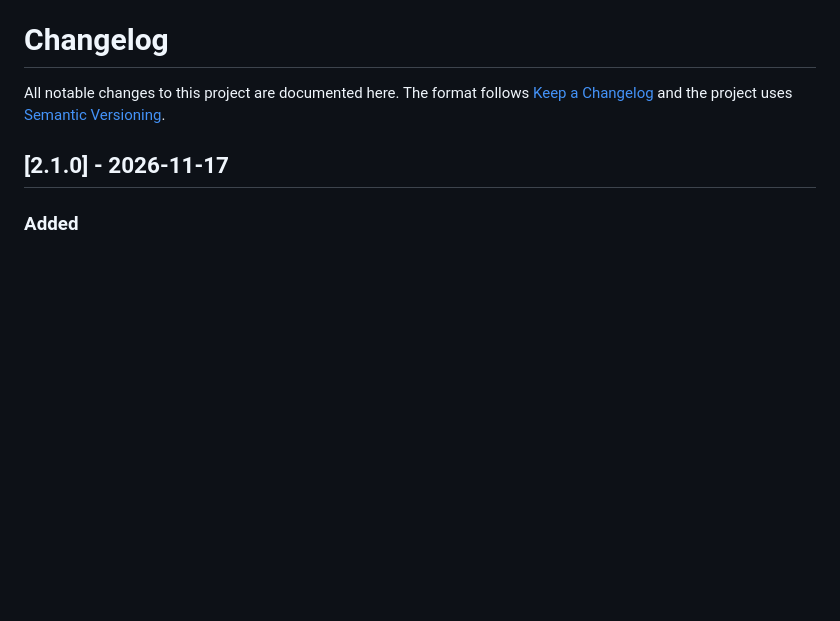
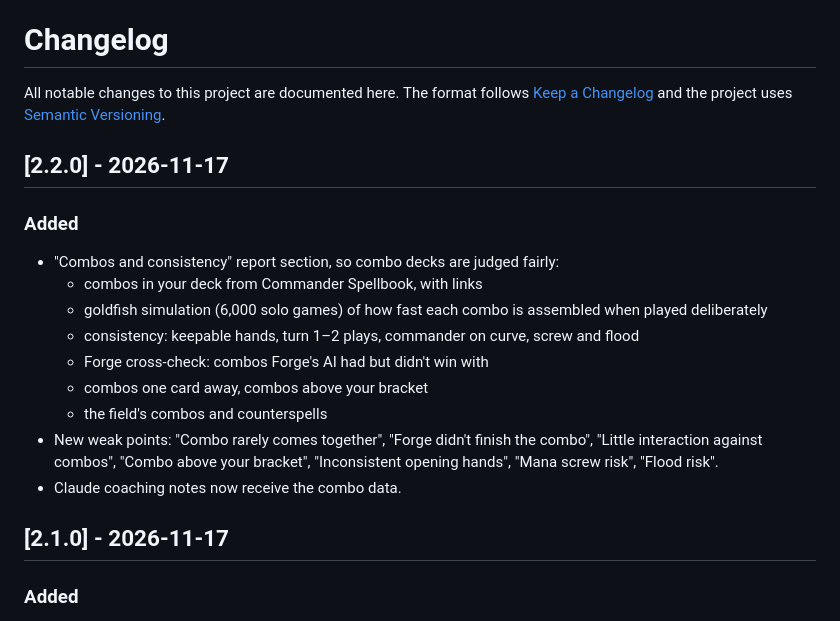
Before and after one commit to timoturtle/MTG-Commander-Deck-Tester, a Markdown page: CHANGELOG.md, the part around the change. GitHub-like rendering; blank space fills up the shorter version.

```diff
--- a/CHANGELOG.md
+++ b/CHANGELOG.md
@@ -3,6 +3,21 @@
 All notable changes to this project are documented here. The format follows
 [Keep a Changelog](https://keepachangelog.com/en/1.1.0/) and the project uses
 [Semantic Versioning](https://semver.org/).
+
+## [2.2.0] - 2026-11-17
+
+### Added
+- "Combos and consistency" report section, so combo decks are judged fairly:
+  - combos in your deck from Commander Spellbook, with links
+  - goldfish simulation (6,000 solo games) of how fast each combo is assembled when played deliberately
+  - consistency: keepable hands, turn 1–2 plays, commander on curve, screw and flood
+  - Forge cross-check: combos Forge's AI had but didn't win with
+  - combos one card away, combos above your bracket
+  - the field's combos and counterspells
+- New weak points: "Combo rarely comes together", "Forge didn't finish the combo",
+  "Little interaction against combos", "Combo above your bracket", "Inconsistent opening hands",
+  "Mana screw risk", "Flood risk".
+- Claude coaching notes now receive the combo data.
 
 ## [2.1.0] - 2026-11-17
 
```
Also changed, not shown: README.md (+31 -1 lines), THIRD_PARTY_NOTICES.md (+2 -1 lines), docs/screenshot.png, 12 other files.
